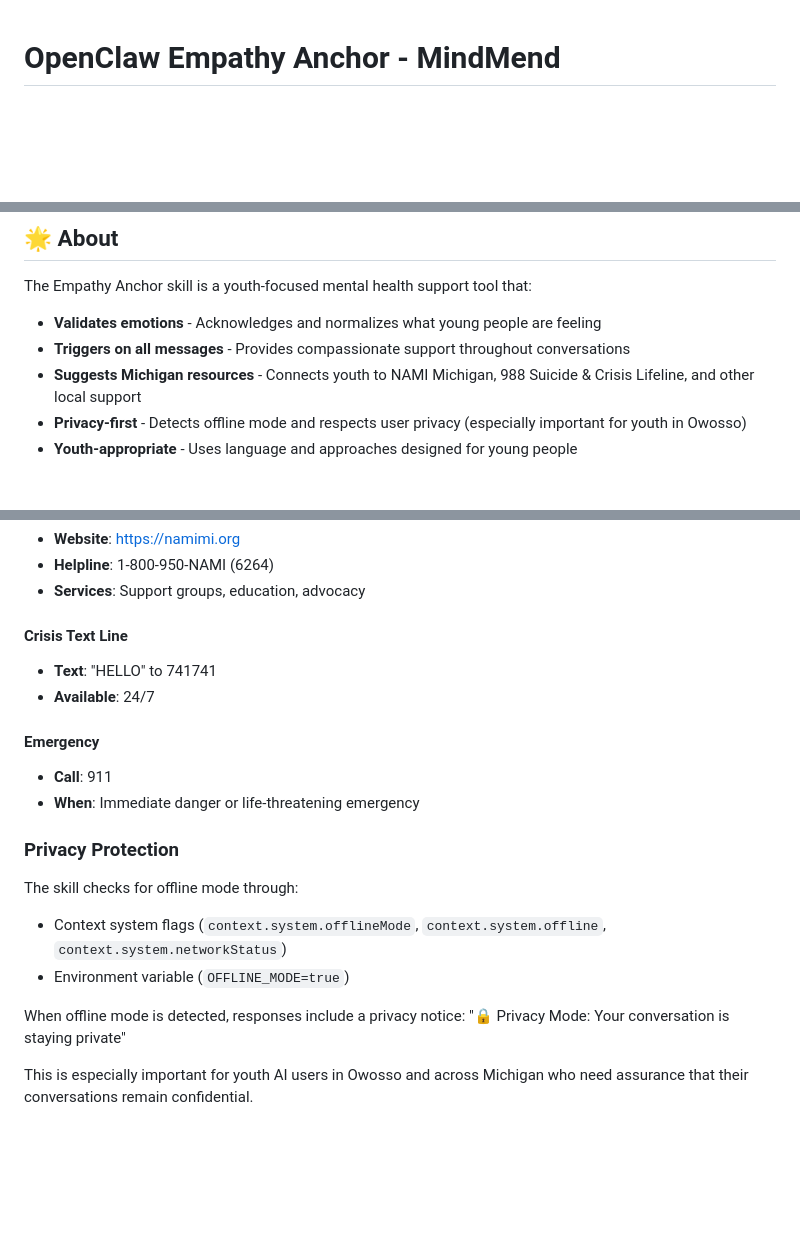
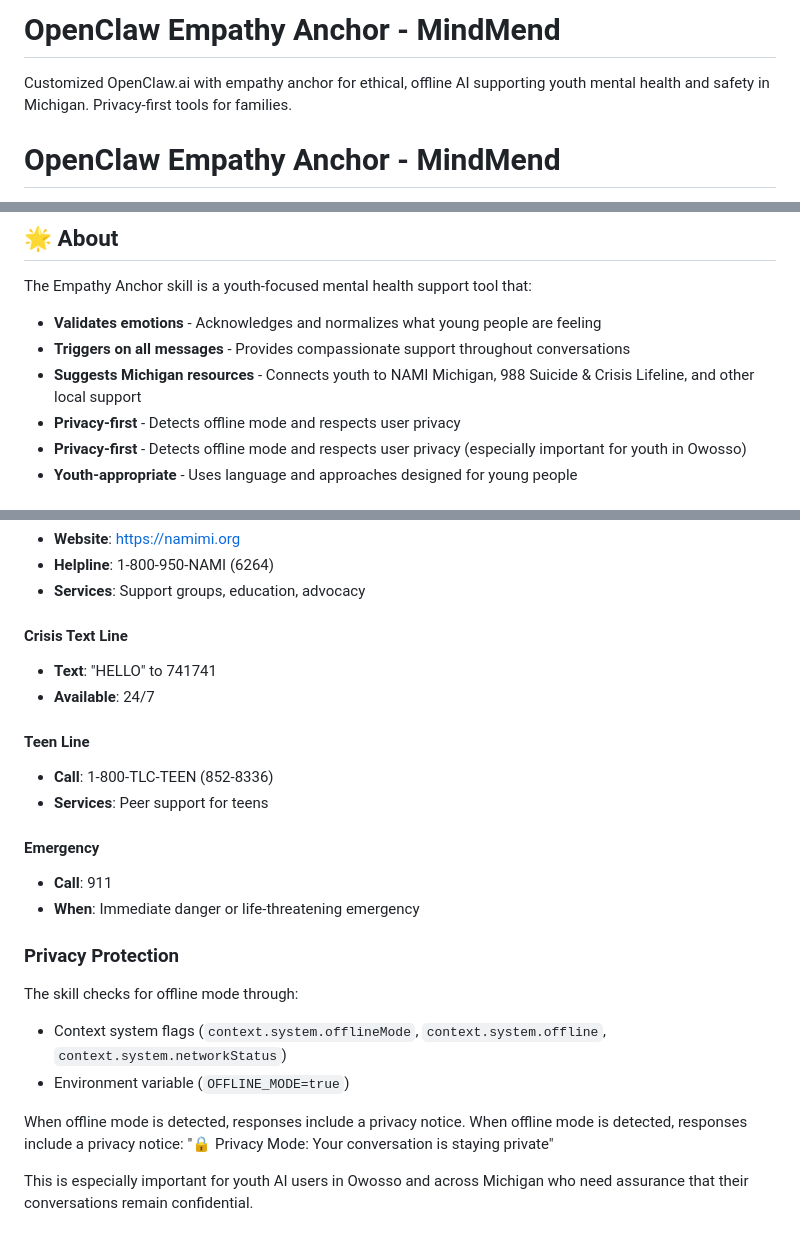
Before and after one commit to MiMindMendinc/OpenClaw-Empathy-Anchor-MindMend-OpenClaw-, a Markdown page: README.md, 3 parts joined by grey strips. GitHub-like rendering; blank space fills up the shorter version.

```diff
--- a/README.md
+++ b/README.md
@@ -1,3 +1,6 @@
+# OpenClaw Empathy Anchor - MindMend
+
+Customized OpenClaw.ai with empathy anchor for ethical, offline AI supporting youth mental health and safety in Michigan. Privacy-first tools for families.
 
 # OpenClaw Empathy Anchor - MindMend
 
@@ -10,6 +13,7 @@ The Empathy Anchor skill is a youth-focused mental health support tool that:
 - **Validates emotions** - Acknowledges and normalizes what young people are feeling
 - **Triggers on all messages** - Provides compassionate support throughout conversations
 - **Suggests Michigan resources** - Connects youth to NAMI Michigan, 988 Suicide & Crisis Lifeline, and other local support
+- **Privacy-first** - Detects offline mode and respects user privacy
 - **Privacy-first** - Detects offline mode and respects user privacy (especially important for youth in Owosso)
 - **Youth-appropriate** - Uses language and approaches designed for young people
 
@@ -74,6 +78,9 @@ The skill analyzes messages for:
 - **Text**: "HELLO" to 741741
 - **Available**: 24/7
 
+#### Teen Line
+- **Call**: 1-800-TLC-TEEN (852-8336)
+- **Services**: Peer support for teens
 #### Emergency
 - **Call**: 911
 - **When**: Immediate danger or life-threatening emergency
@@ -84,6 +91,7 @@ The skill checks for offline mode through:
 - Context system flags (`context.system.offlineMode`, `context.system.offline`, `context.system.networkStatus`)
 - Environment variable (`OFFLINE_MODE=true`)
 
+When offline mode is detected, responses include a privacy notice.
 When offline mode is detected, responses include a privacy notice: "🔒 Privacy Mode: Your conversation is staying private"
 
 This is especially important for youth AI users in Owosso and across Michigan who need assurance that their conversations remain confidential.
```
